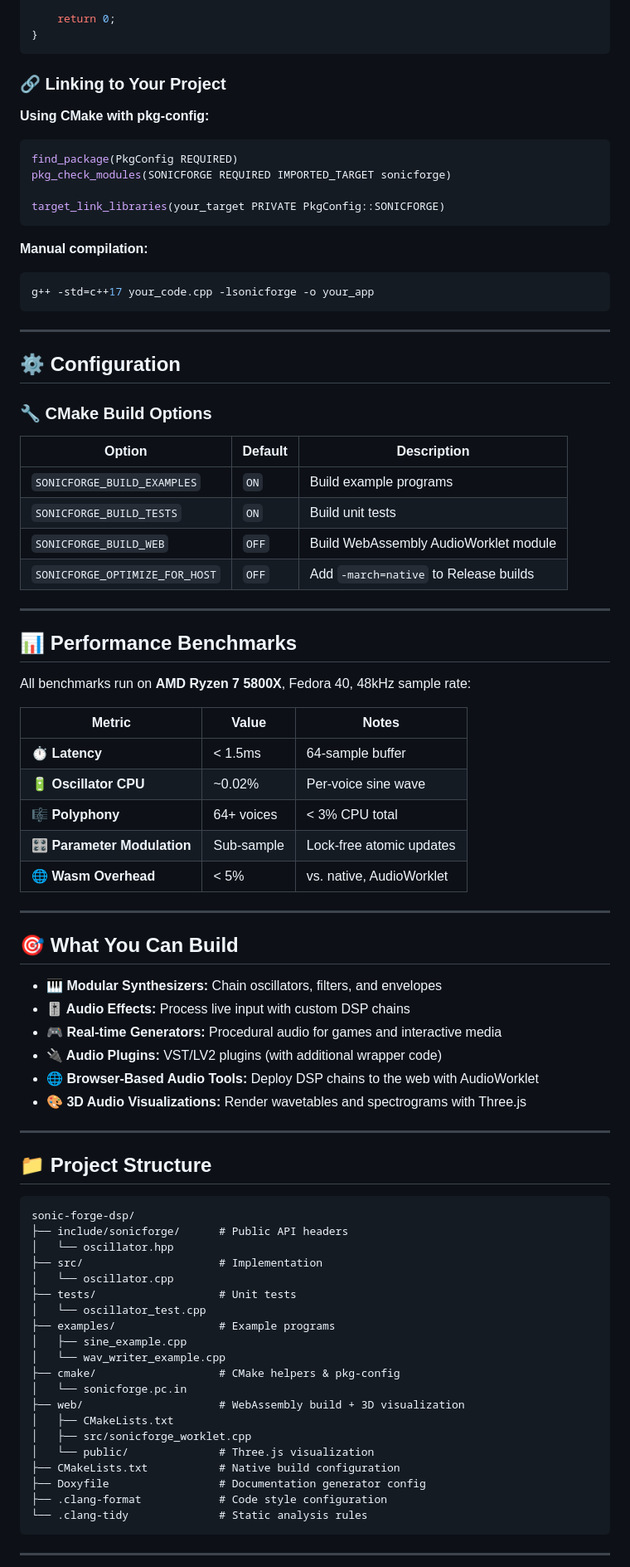
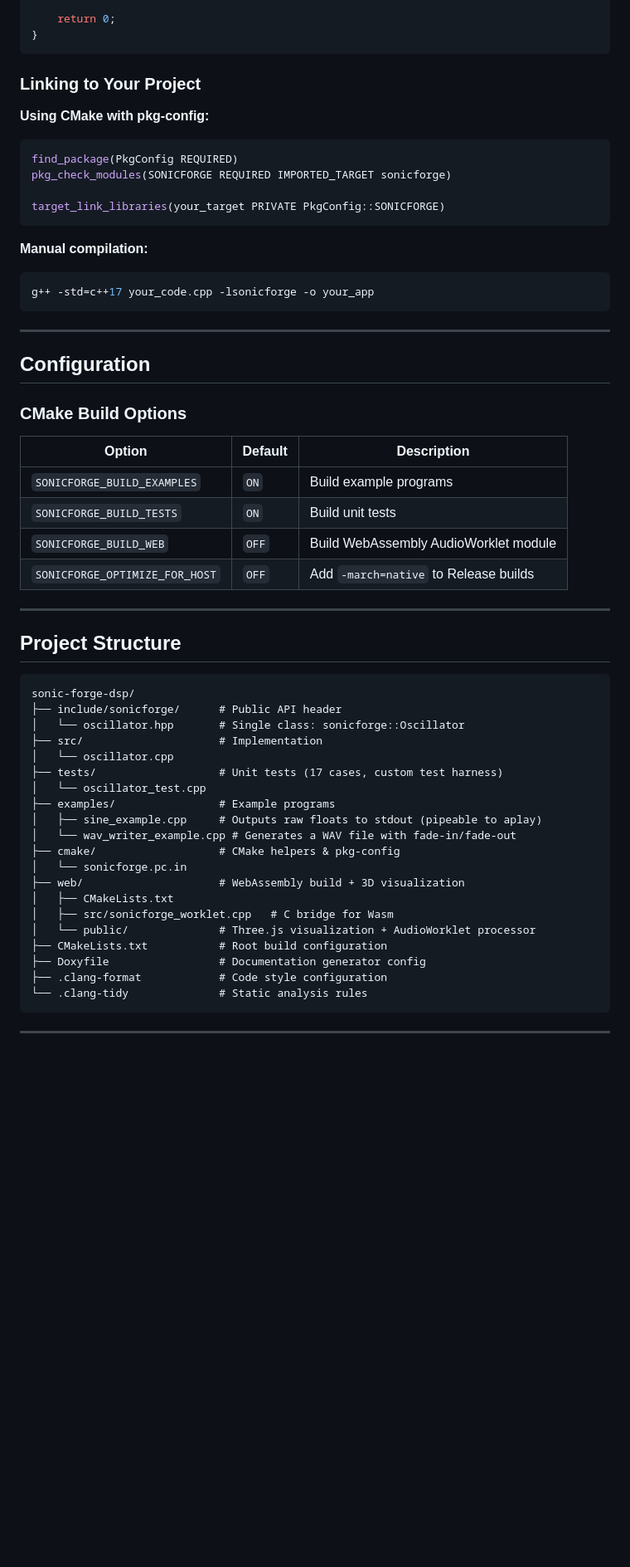
Before and after one commit to khenderson20/sonic-forge-dsp, a Markdown page: README.md, the part around one of its changes. Shown at 83% size. GitHub-like rendering; blank space fills up the shorter version.

````diff
--- a/README.md
+++ b/README.md
@@ -149,7 +158,7 @@ int main() {
 }
 ```
 
-### 🔗 Linking to Your Project
+### Linking to Your Project
 
 **Using CMake with pkg-config:**
 
@@ -168,9 +177,9 @@ g++ -std=c++17 your_code.cpp -lsonicforge -o your_app
 
 ---
 
-## ⚙️ Configuration
+## Configuration
 
-### 🔧 CMake Build Options
+### CMake Build Options
 
 | Option | Default | Description |
 |--------|---------|-------------|
@@ -181,51 +190,26 @@ g++ -std=c++17 your_code.cpp -lsonicforge -o your_app
 
 ---
 
-## 📊 Performance Benchmarks
-
-All benchmarks run on **AMD Ryzen 7 5800X**, Fedora 40, 48kHz sample rate:
-
-| Metric | Value | Notes |
-|--------|-------|-------|
-| **⏱️ Latency** | < 1.5ms | 64-sample buffer |
-| **🔋 Oscillator CPU** | ~0.02% | Per-voice sine wave |
-| **🎼 Polyphony** | 64+ voices | < 3% CPU total |
-| **🎛️ Parameter Modulation** | Sub-sample | Lock-free atomic updates |
-| **🌐 Wasm Overhead** | < 5% | vs. native, AudioWorklet |
-
----
-
-## 🎯 What You Can Build
-
-- **🎹 Modular Synthesizers:** Chain oscillators, filters, and envelopes
-- **🎚️ Audio Effects:** Process live input with custom DSP chains
-- **🎮 Real-time Generators:** Procedural audio for games and interactive media
-- **🔌 Audio Plugins:** VST/LV2 plugins (with additional wrapper code)
-- **🌐 Browser-Based Audio Tools:** Deploy DSP chains to the web with AudioWorklet
-- **🎨 3D Audio Visualizations:** Render wavetables and spectrograms with Three.js
-
----
-
-## 📁 Project Structure
+## Project Structure
 
 ```
 sonic-forge-dsp/
-├── include/sonicforge/      # Public API headers
-│   └── oscillator.hpp
+├── include/sonicforge/      # Public API header
+│   └── oscillator.hpp       # Single class: sonicforge::Oscillator
 ├── src/                     # Implementation
 │   └── oscillator.cpp
-├── tests/                   # Unit tests
+├── tests/                   # Unit tests (17 cases, custom test harness)
 │   └── oscillator_test.cpp
 ├── examples/                # Example programs
-│   ├── sine_example.cpp
-│   └── wav_writer_example.cpp
+│   ├── sine_example.cpp     # Outputs raw floats to stdout (pipeable to aplay)
+│   └── wav_writer_example.cpp # Generates a WAV file with fade-in/fade-out
 ├── cmake/                   # CMake helpers & pkg-config
 │   └── sonicforge.pc.in
 ├── web/                     # WebAssembly build + 3D visualization
 │   ├── CMakeLists.txt
-│   ├── src/sonicforge_worklet.cpp
-│   └── public/              # Three.js visualization
-├── CMakeLists.txt           # Native build configuration
+│   ├── src/sonicforge_worklet.cpp   # C bridge for Wasm
+│   └── public/              # Three.js visualization + AudioWorklet processor
+├── CMakeLists.txt           # Root build configuration
 ├── Doxyfile                 # Documentation generator config
 ├── .clang-format            # Code style configuration
 └── .clang-tidy              # Static analysis rules
````
Also changed, not shown: other parts of README.md (+54 -56 lines).
